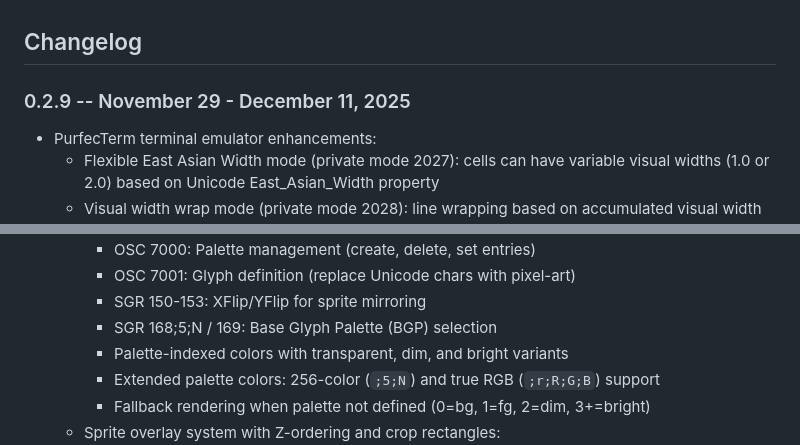
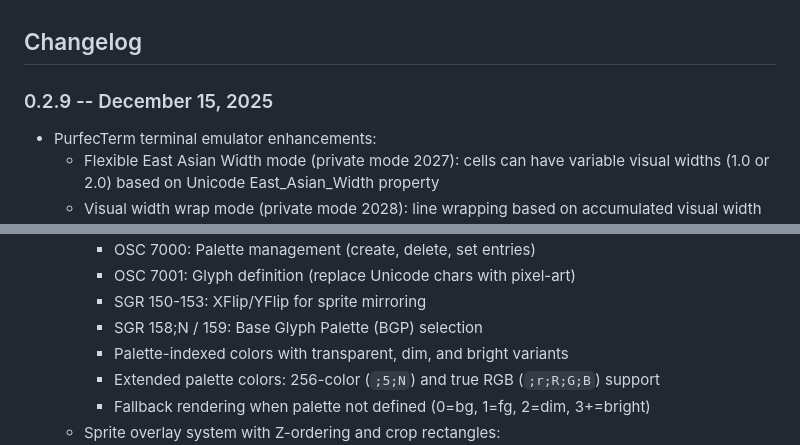
Before and after one commit to phroun/pawscript, a Markdown page: CHANGELOG.md, 2 parts joined by grey strips. Drawn GitHub-style.

Commit message:
CHANGELOG fixes for candidate 0.2.9

```diff
--- a/CHANGELOG.md
+++ b/CHANGELOG.md
@@ -1,6 +1,6 @@
 ## Changelog
 
-### 0.2.9 -- November 29 - December 11, 2025
+### 0.2.9 -- December 15, 2025
 - PurfecTerm terminal emulator enhancements:
   - Flexible East Asian Width mode (private mode 2027): cells can have variable
     visual widths (1.0 or 2.0) based on Unicode East_Asian_Width property
@@ -16,7 +16,7 @@
     - OSC 7000: Palette management (create, delete, set entries)
     - OSC 7001: Glyph definition (replace Unicode chars with pixel-art)
     - SGR 150-153: XFlip/YFlip for sprite mirroring
-    - SGR 168;5;N / 169: Base Glyph Palette (BGP) selection
+    - SGR 158;N / 159: Base Glyph Palette (BGP) selection
     - Palette-indexed colors with transparent, dim, and bright variants
     - Extended palette colors: 256-color (`;5;N`) and true RGB (`;r;R;G;B`) support
     - Fallback rendering when palette not defined (0=bg, 1=fg, 2=dim, 3+=bright)
```
